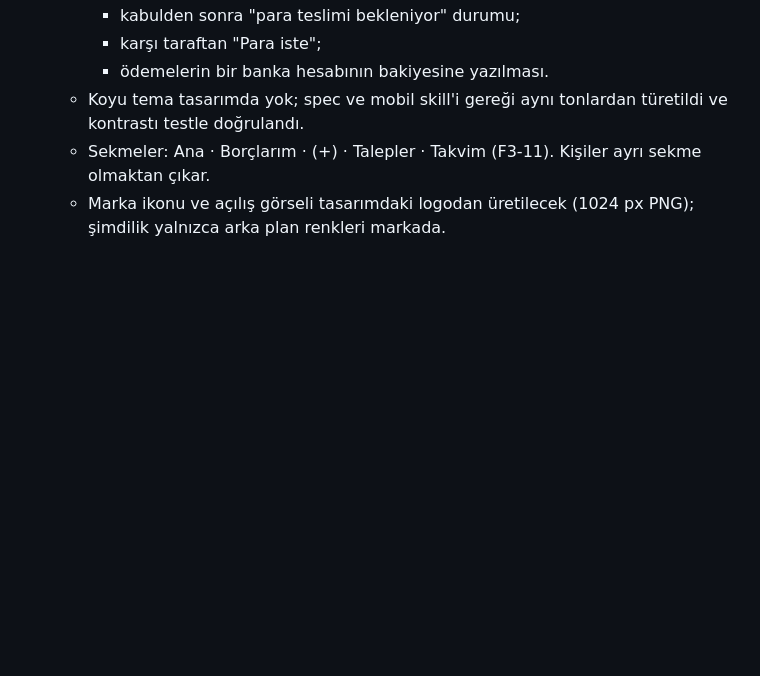
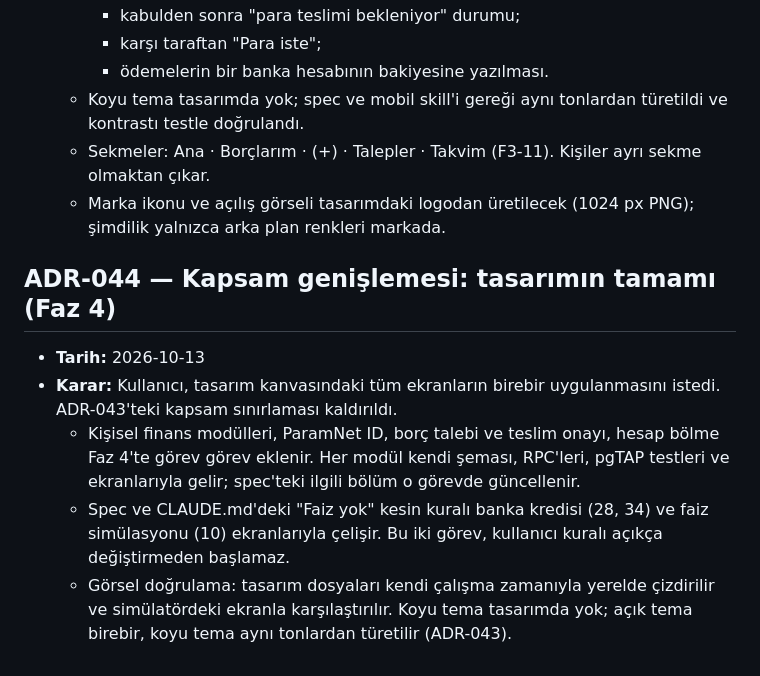
Before and after one commit to halilbrhmkabul/paramnet, a Markdown page: docs/DECISIONS.md, the part around the change. Rendered like a GitHub page; blank space fills up the shorter version.

```diff
--- a/docs/DECISIONS.md
+++ b/docs/DECISIONS.md
@@ -466,3 +466,10 @@ Biçim: her karar için tarih, bağlam, karar, sonuç. Yeni kararlar en alta ekl
 	- Koyu tema tasarımda yok; spec ve mobil skill'i gereği aynı tonlardan türetildi ve kontrastı testle doğrulandı.
 	- Sekmeler: Ana · Borçlarım · (+) · Talepler · Takvim (F3-11). Kişiler ayrı sekme olmaktan çıkar.
 	- Marka ikonu ve açılış görseli tasarımdaki logodan üretilecek (1024 px PNG); şimdilik yalnızca arka plan renkleri markada.
+
+## ADR-044 — Kapsam genişlemesi: tasarımın tamamı (Faz 4)
+- **Tarih:** 2026-10-13
+- **Karar:** Kullanıcı, tasarım kanvasındaki tüm ekranların birebir uygulanmasını istedi. ADR-043'teki kapsam sınırlaması kaldırıldı.
+	- Kişisel finans modülleri, ParamNet ID, borç talebi ve teslim onayı, hesap bölme Faz 4'te görev görev eklenir. Her modül kendi şeması, RPC'leri, pgTAP testleri ve ekranlarıyla gelir; spec'teki ilgili bölüm o görevde güncellenir.
+	- Spec ve CLAUDE.md'deki "Faiz yok" kesin kuralı banka kredisi (28, 34) ve faiz simülasyonu (10) ekranlarıyla çelişir. Bu iki görev, kullanıcı kuralı açıkça değiştirmeden başlamaz.
+	- Görsel doğrulama: tasarım dosyaları kendi çalışma zamanıyla yerelde çizdirilir ve simülatördeki ekranla karşılaştırılır. Koyu tema tasarımda yok; açık tema birebir, koyu tema aynı tonlardan türetilir (ADR-043).
```
Also changed, not shown: docs/ROADMAP.md (+39 -0 lines).
